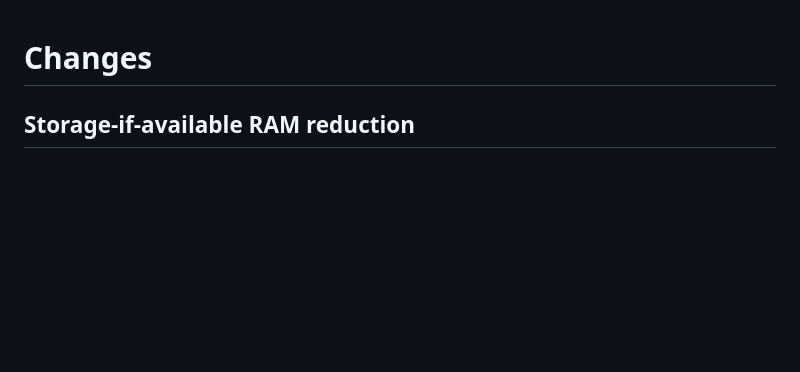
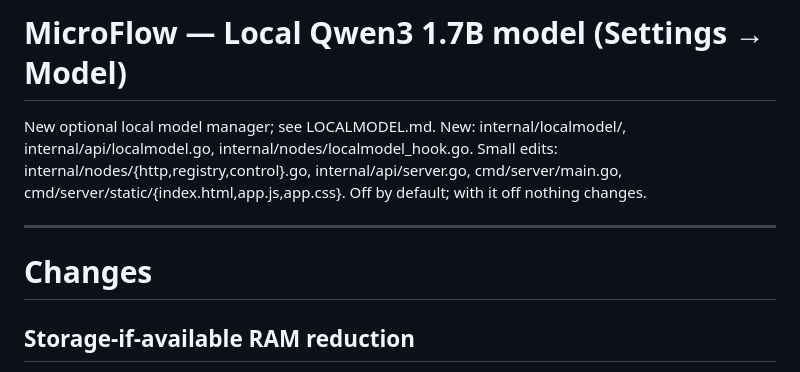
Before and after one commit to md-anas-ali/MICROFLOW, a Markdown page: CHANGES.md, the part around the change. Drawn GitHub-style; blank space fills up the shorter version.

```diff
--- a/CHANGES.md
+++ b/CHANGES.md
@@ -1,3 +1,11 @@
+# MicroFlow — Local Qwen3 1.7B model (Settings → Model)
+
+New optional local model manager; see LOCALMODEL.md. New: internal/localmodel/, internal/api/localmodel.go,
+internal/nodes/localmodel_hook.go. Small edits: internal/nodes/{http,registry,control}.go, internal/api/server.go,
+cmd/server/main.go, cmd/server/static/{index.html,app.js,app.css}. Off by default; with it off nothing changes.
+
+---
+
 # Changes
 
 ## Storage-if-available RAM reduction
```
Also changed, not shown: LOCALMODEL.md (added, +39 -0 lines).
